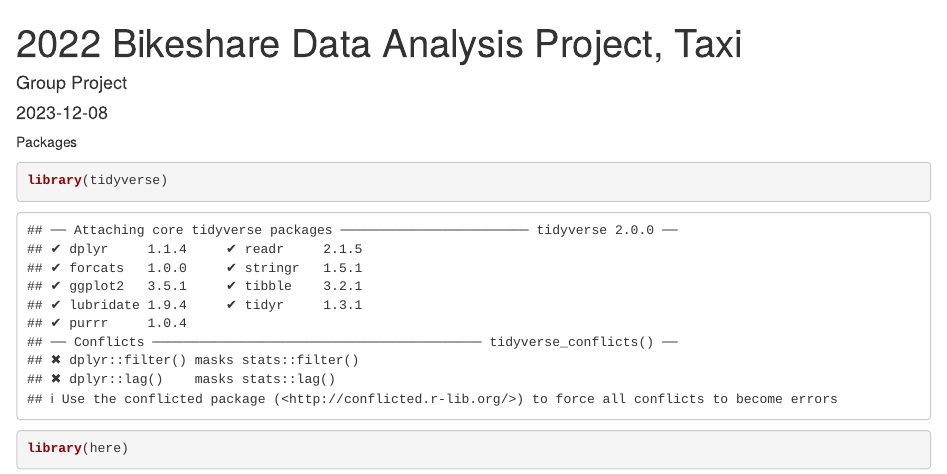
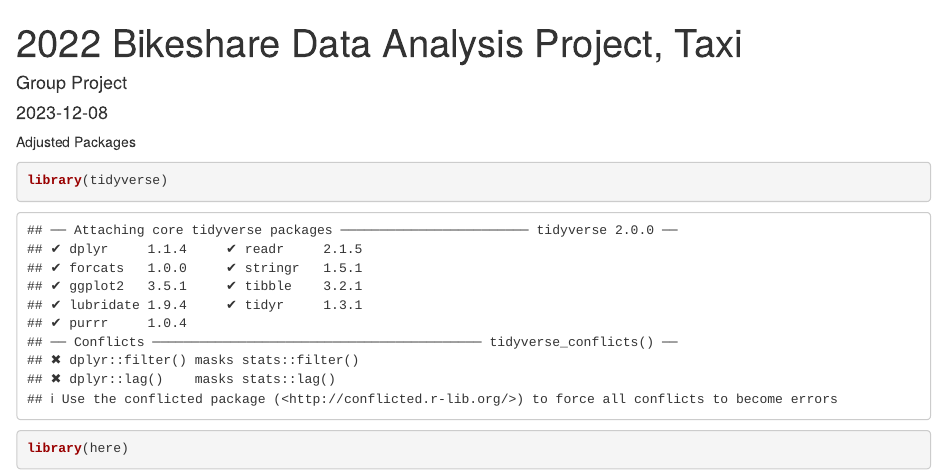
Before and after one commit to torresnr/bikeshare_23, an R Markdown document (origin/Final Project Taxi.Rmd): the page in a window 1100 px wide, from its top. Rendered offline with R 4.5, knitr and Pandoc, with nearby package versions; some code elsewhere in the file could not run offline.

Commit message:
Testing commit

````diff
--- a/origin/Final Project Taxi.Rmd
+++ b/origin/Final Project Taxi.Rmd
@@ -4,7 +4,7 @@ author: "Group Project"
 date: "2023-12-08"
 output: html_notebook
 ---
-
+Adjusted
 Packages
 
 ```{r}
````
